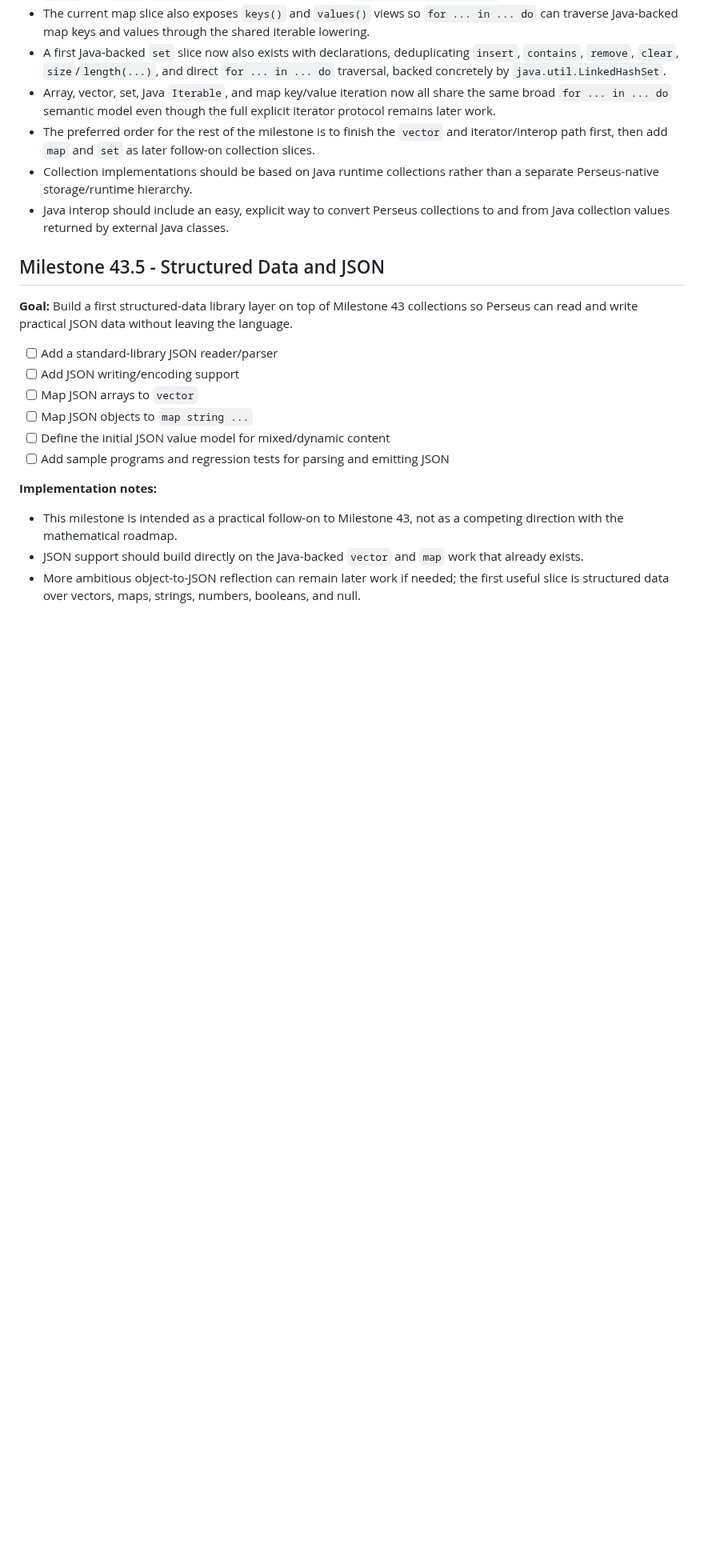
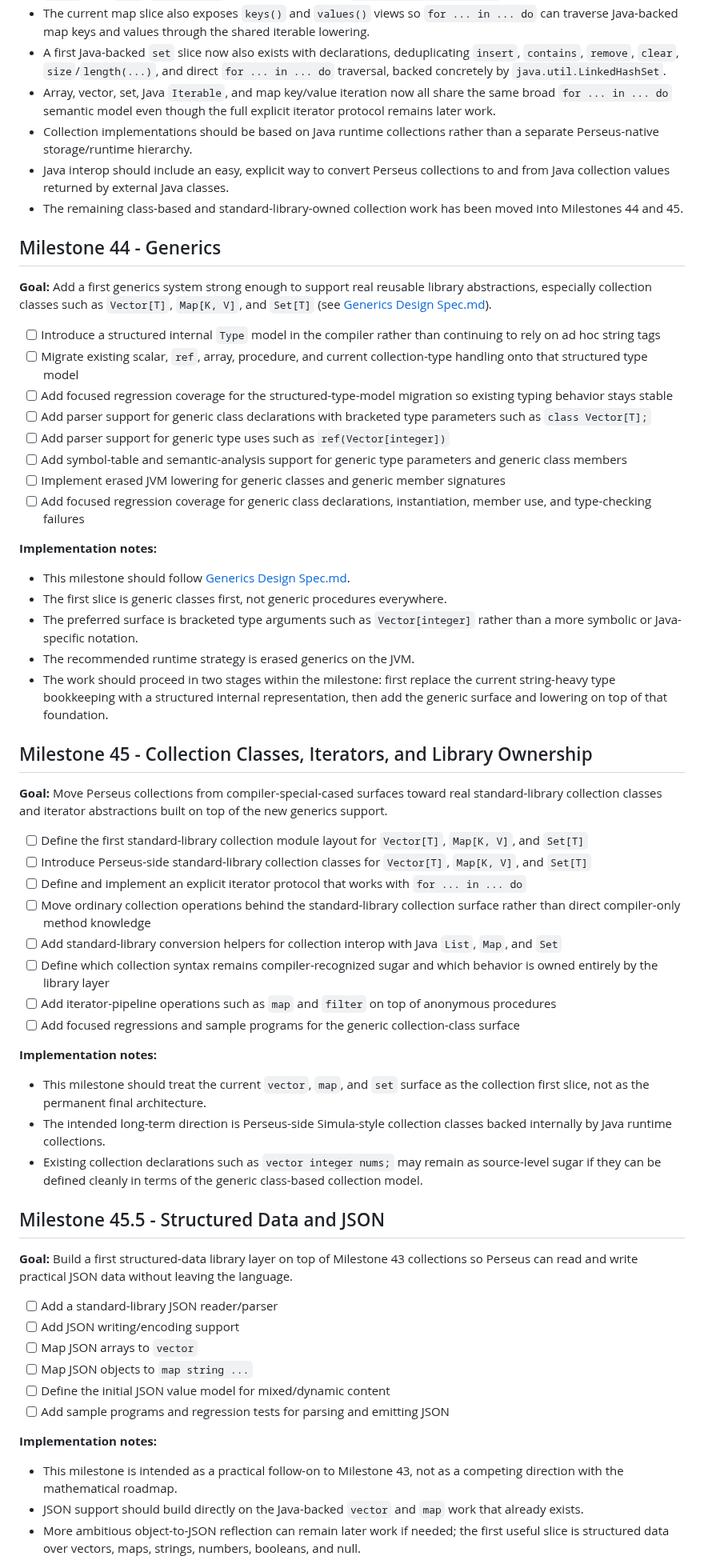
Before and after one commit to gnbonney/Perseus, a Markdown page: docs/Development Roadmap.md, the part around one of its changes. Shown at 80% size. GitHub-like rendering; blank space fills up the shorter version.

Commit message:
planning to add generics to support better collections implementation

```diff
--- a/docs/Development Roadmap.md
+++ b/docs/Development Roadmap.md
@@ -132,11 +127,49 @@ The current intended order is:
 - The current map slice also exposes `keys()` and `values()` views so `for ... in ... do` can traverse Java-backed map keys and values through the shared iterable lowering.
 - A first Java-backed `set` slice now also exists with declarations, deduplicating `insert`, `contains`, `remove`, `clear`, `size`/`length(...)`, and direct `for ... in ... do` traversal, backed concretely by `java.util.LinkedHashSet`.
 - Array, vector, set, Java `Iterable`, and map key/value iteration now all share the same broad `for ... in ... do` semantic model even though the full explicit iterator protocol remains later work.
-- The preferred order for the rest of the milestone is to finish the `vector` and iterator/interop path first, then add `map` and `set` as later follow-on collection slices.
 - Collection implementations should be based on Java runtime collections rather than a separate Perseus-native storage/runtime hierarchy.
 - Java interop should include an easy, explicit way to convert Perseus collections to and from Java collection values returned by external Java classes.
+- The remaining class-based and standard-library-owned collection work has been moved into Milestones 44 and 45.
 
-## Milestone 43.5 - Structured Data and JSON
+## Milestone 44 - Generics
+
+**Goal:** Add a first generics system strong enough to support real reusable library abstractions, especially collection classes such as `Vector[T]`, `Map[K, V]`, and `Set[T]` (see [Generics Design Spec.md](Generics%20Design%20Spec.md)).
+
+- [ ] Introduce a structured internal `Type` model in the compiler rather than continuing to rely on ad hoc string tags
+- [ ] Migrate existing scalar, `ref`, array, procedure, and current collection-type handling onto that structured type model
+- [ ] Add focused regression coverage for the structured-type-model migration so existing typing behavior stays stable
+- [ ] Add parser support for generic class declarations with bracketed type parameters such as `class Vector[T];`
+- [ ] Add parser support for generic type uses such as `ref(Vector[integer])`
+- [ ] Add symbol-table and semantic-analysis support for generic type parameters and generic class members
+- [ ] Implement erased JVM lowering for generic classes and generic member signatures
+- [ ] Add focused regression coverage for generic class declarations, instantiation, member use, and type-checking failures
+
+**Implementation notes:**
+- This milestone should follow [Generics Design Spec.md](Generics%20Design%20Spec.md).
+- The first slice is generic classes first, not generic procedures everywhere.
+- The preferred surface is bracketed type arguments such as `Vector[integer]` rather than a more symbolic or Java-specific notation.
+- The recommended runtime strategy is erased generics on the JVM.
+- The work should proceed in two stages within the milestone: first replace the current string-heavy type bookkeeping with a structured internal representation, then add the generic surface and lowering on top of that foundation.
+
+## Milestone 45 - Collection Classes, Iterators, and Library Ownership
+
+**Goal:** Move Perseus collections from compiler-special-cased surfaces toward real standard-library collection classes and iterator abstractions built on top of the new generics support.
+
+- [ ] Define the first standard-library collection module layout for `Vector[T]`, `Map[K, V]`, and `Set[T]`
+- [ ] Introduce Perseus-side standard-library collection classes for `Vector[T]`, `Map[K, V]`, and `Set[T]`
+- [ ] Define and implement an explicit iterator protocol that works with `for ... in ... do`
+- [ ] Move ordinary collection operations behind the standard-library collection surface rather than direct compiler-only method knowledge
+- [ ] Add standard-library conversion helpers for collection interop with Java `List`, `Map`, and `Set`
+- [ ] Define which collection syntax remains compiler-recognized sugar and which behavior is owned entirely by the library layer
+- [ ] Add iterator-pipeline operations such as `map` and `filter` on top of anonymous procedures
+- [ ] Add focused regressions and sample programs for the generic collection-class surface
+
+**Implementation notes:**
+- This milestone should treat the current `vector`, `map`, and `set` surface as the collection first slice, not as the permanent final architecture.
+- The intended long-term direction is Perseus-side Simula-style collection classes backed internally by Java runtime collections.
+- Existing collection declarations such as `vector integer nums;` may remain as source-level sugar if they can be defined cleanly in terms of the generic class-based collection model.
+
+## Milestone 45.5 - Structured Data and JSON
 
 **Goal:** Build a first structured-data library layer on top of Milestone 43 collections so Perseus can read and write practical JSON data without leaving the language.
 
```
Also changed, not shown: other parts of docs/Development Roadmap.md (+16 -21 lines), docs/Generics Design Spec.md (added, +369 -0 lines).
